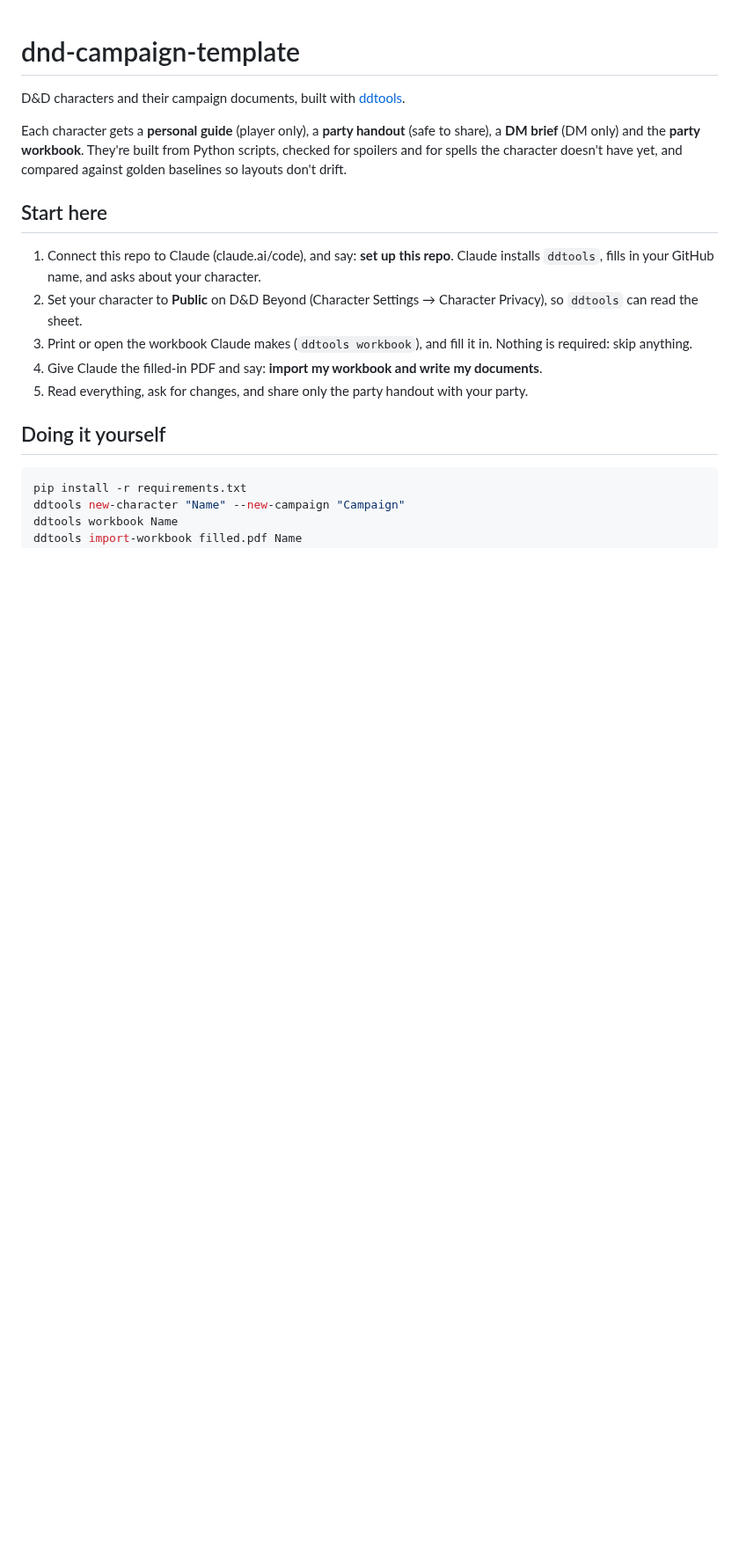
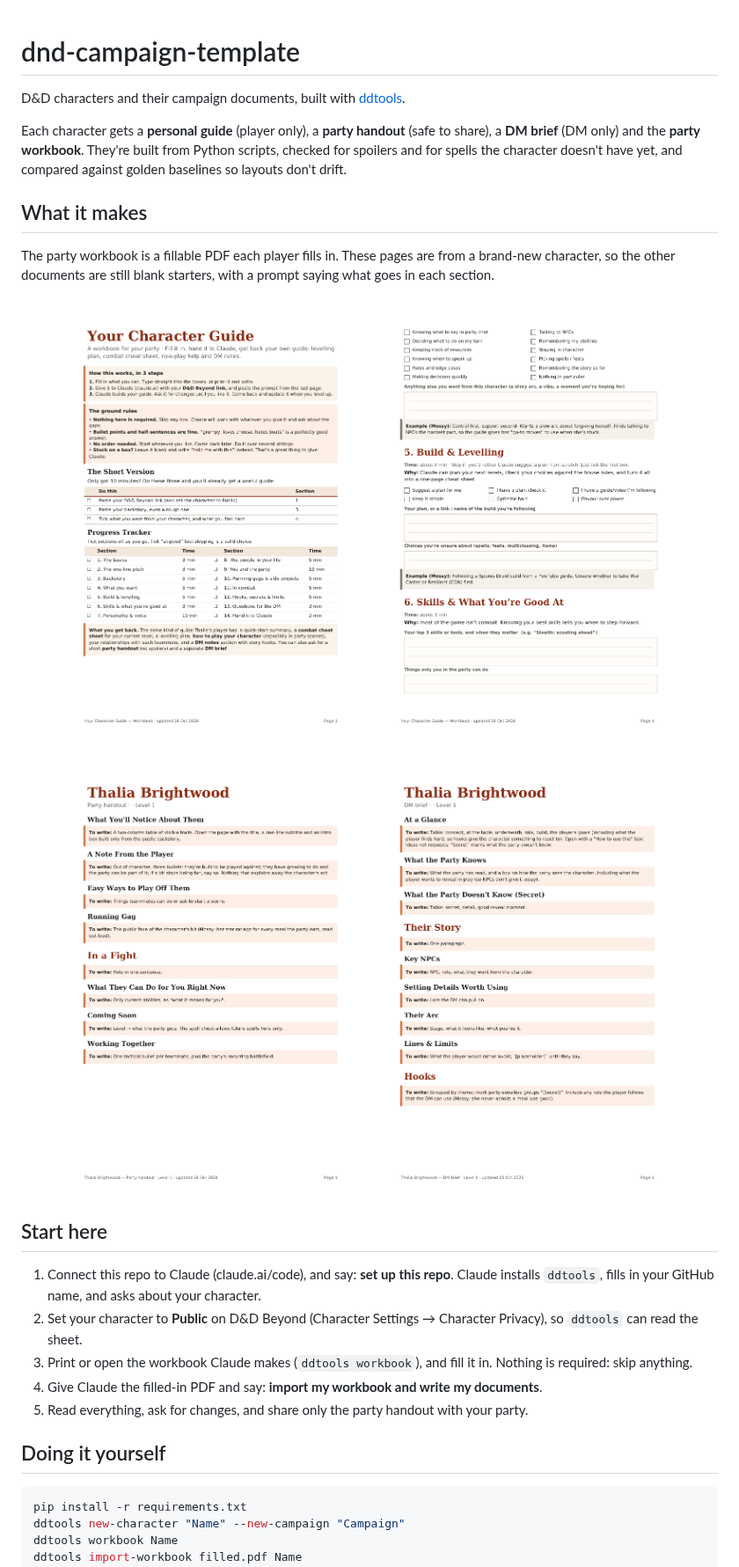
Before and after one commit to modem7/dnd-campaign-template, a Markdown page: README.md, the part around the change. Shown at 88% size. GitHub-like rendering; pictures changed too: docs/images/dm-brief.png (added), docs/images/party-handout.png (added), docs/images/workbook-form.png (added); blank space fills up the shorter version.

Commit message:
docs: add screenshots to README

```diff
--- a/README.md
+++ b/README.md
@@ -7,6 +7,22 @@ Each character gets a **personal guide** (player only), a **party handout** (saf
 share), a **DM brief** (DM only) and the **party workbook**. They're built from Python
 scripts, checked for spoilers and for spells the character doesn't have yet, and compared
 against golden baselines so layouts don't drift.
+
+## What it makes
+
+The party workbook is a fillable PDF each player fills in. These pages are from a
+brand-new character, so the other documents are still blank starters, with a prompt
+saying what goes in each section.
+
+<p align="center">
+  <img src="docs/images/workbook-overview.png" alt="Workbook cover page with a three-step guide and progress tracker" width="45%">
+  <img src="docs/images/workbook-form.png" alt="Workbook form page with tick boxes and fill-in fields" width="45%">
+</p>
+
+<p align="center">
+  <img src="docs/images/party-handout.png" alt="Starter party handout with a prompt under each heading" width="45%">
+  <img src="docs/images/dm-brief.png" alt="Starter DM brief" width="45%">
+</p>
 
 ## Start here
 
```
